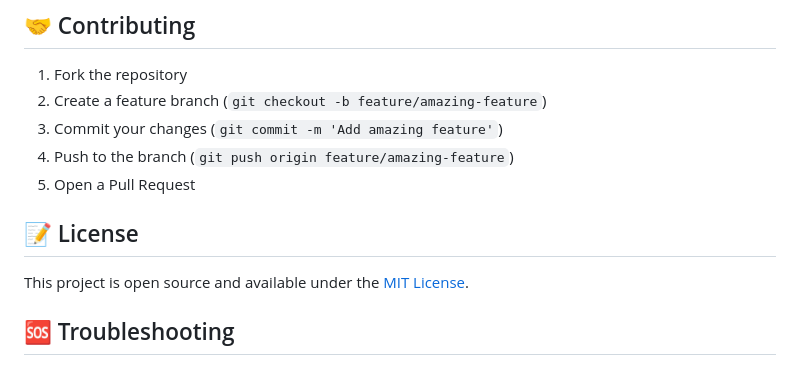
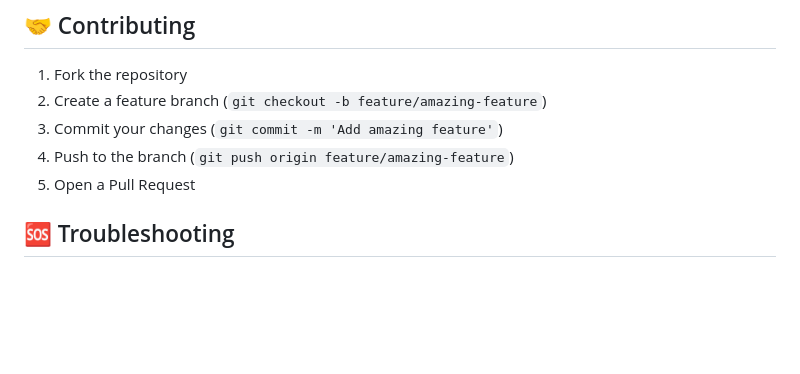
Before and after one commit to praveen3308S/Codsoft-Task-1, a Markdown page: README.md, the part around the change. Drawn GitHub-style; blank space fills up the shorter version.

```diff
--- a/README.md
+++ b/README.md
@@ -206,9 +206,6 @@ For production deployment, consider:
 4. Push to the branch (`git push origin feature/amazing-feature`)
 5. Open a Pull Request
 
-## 📝 License
-
-This project is open source and available under the [MIT License](LICENSE).
 
 ## 🆘 Troubleshooting
 
```
